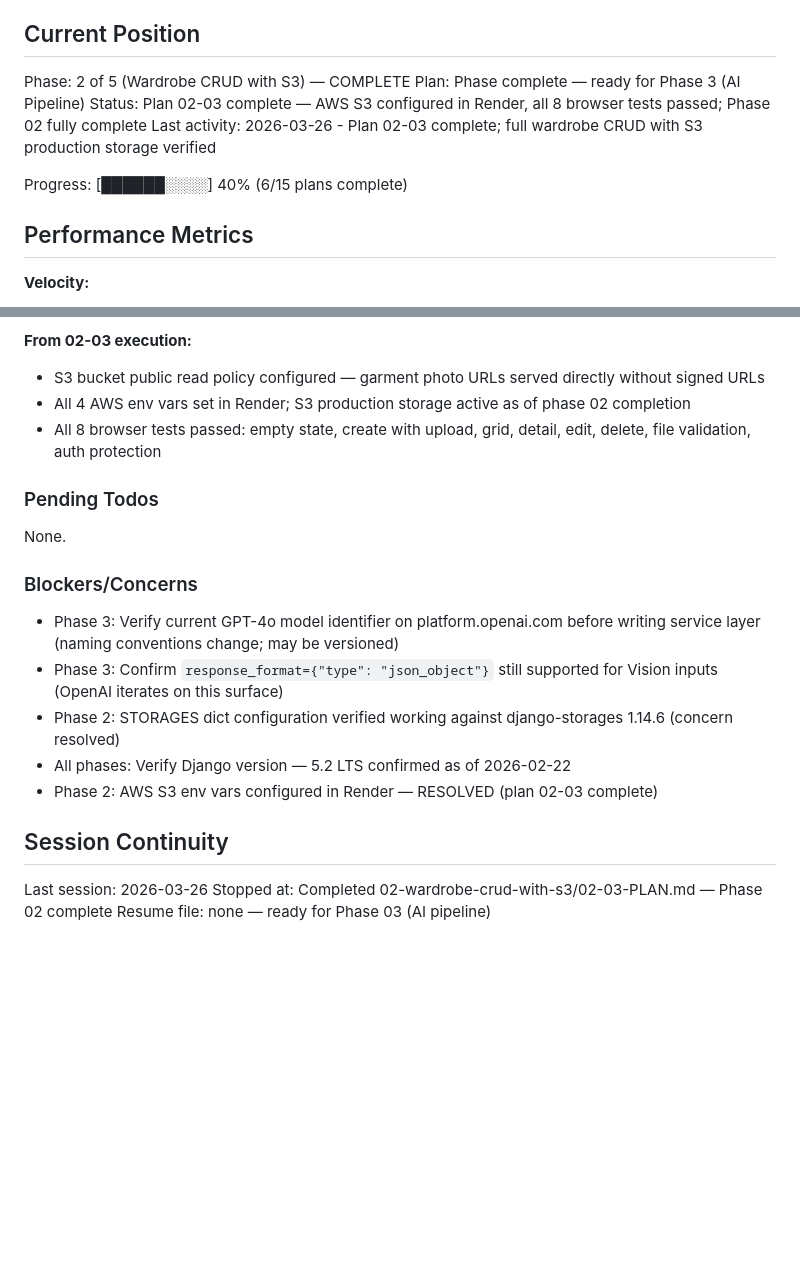
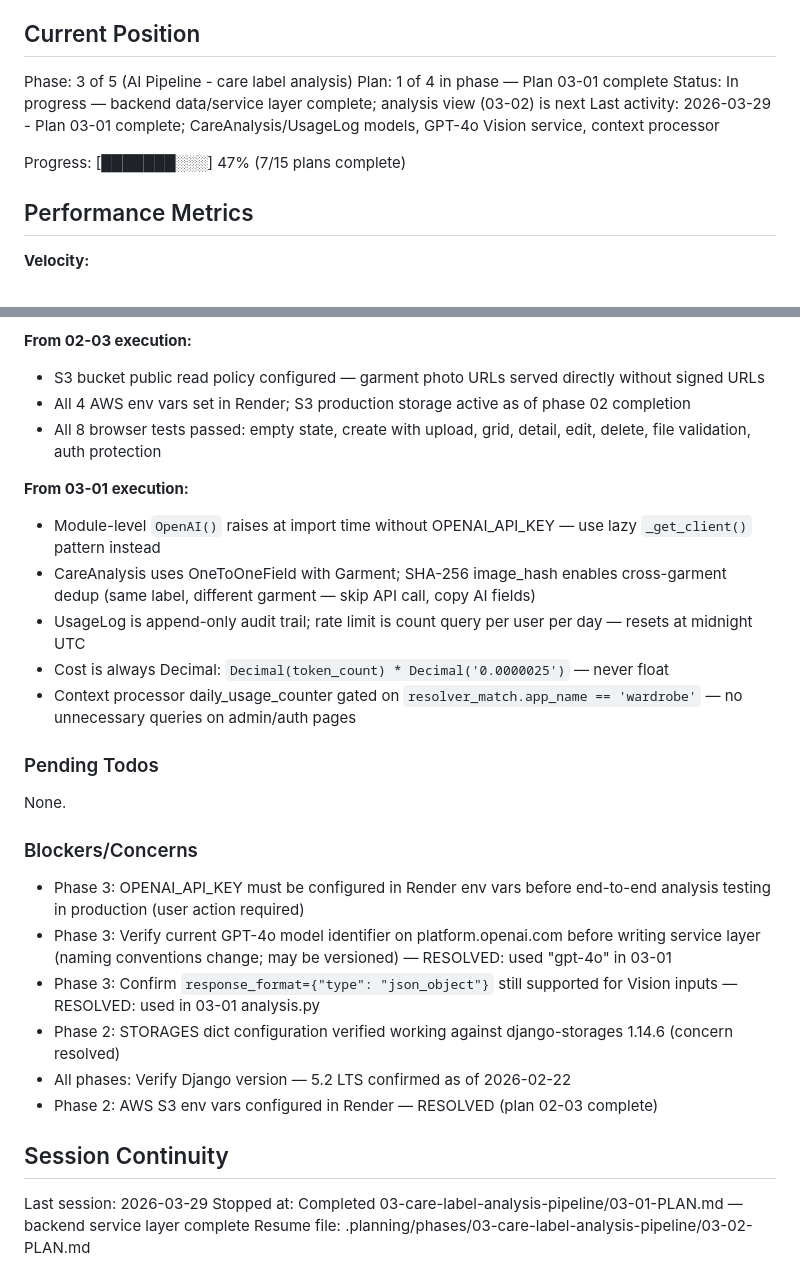
Before and after one commit to devantsyp/wardrobewise-infra, a Markdown page: .planning/STATE.md, 2 parts joined by grey strips. GitHub-like rendering; blank space fills up the shorter version.

Commit message:
docs(03-01): complete care label analysis backend plan
- SUMMARY.md: CareAnalysis/UsageLog models, GPT-4o Vision service, context processor
- STATE.md: updated position to phase 3 plan 1 complete, added 03-01 execution decisions

```diff
--- a/.planning/STATE.md
+++ b/.planning/STATE.md
@@ -9,12 +9,12 @@ See: .planning/PROJECT.md (updated 2026-02-19)
 
 ## Current Position
 
-Phase: 2 of 5 (Wardrobe CRUD with S3) — COMPLETE
-Plan: Phase complete — ready for Phase 3 (AI Pipeline)
-Status: Plan 02-03 complete — AWS S3 configured in Render, all 8 browser tests passed; Phase 02 fully complete
-Last activity: 2026-03-26 - Plan 02-03 complete; full wardrobe CRUD with S3 production storage verified
+Phase: 3 of 5 (AI Pipeline - care label analysis)
+Plan: 1 of 4 in phase — Plan 03-01 complete
+Status: In progress — backend data/service layer complete; analysis view (03-02) is next
+Last activity: 2026-03-29 - Plan 03-01 complete; CareAnalysis/UsageLog models, GPT-4o Vision service, context processor
 
-Progress: [██████░░░░] 40% (6/15 plans complete)
+Progress: [███████░░░] 47% (7/15 plans complete)
 
 ## Performance Metrics
 
@@ -82,20 +82,28 @@ Recent decisions affecting current work:
 - All 4 AWS env vars set in Render; S3 production storage active as of phase 02 completion
 - All 8 browser tests passed: empty state, create with upload, grid, detail, edit, delete, file validation, auth protection
 
+**From 03-01 execution:**
+- Module-level `OpenAI()` raises at import time without OPENAI_API_KEY — use lazy `_get_client()` pattern instead
+- CareAnalysis uses OneToOneField with Garment; SHA-256 image_hash enables cross-garment dedup (same label, different garment — skip API call, copy AI fields)
+- UsageLog is append-only audit trail; rate limit is count query per user per day — resets at midnight UTC
+- Cost is always Decimal: `Decimal(token_count) * Decimal('0.0000025')` — never float
+- Context processor daily_usage_counter gated on `resolver_match.app_name == 'wardrobe'` — no unnecessary queries on admin/auth pages
+
 ### Pending Todos
 
 None.
 
 ### Blockers/Concerns
 
-- Phase 3: Verify current GPT-4o model identifier on platform.openai.com before writing service layer (naming conventions change; may be versioned)
-- Phase 3: Confirm `response_format={"type": "json_object"}` still supported for Vision inputs (OpenAI iterates on this surface)
+- Phase 3: OPENAI_API_KEY must be configured in Render env vars before end-to-end analysis testing in production (user action required)
+- Phase 3: Verify current GPT-4o model identifier on platform.openai.com before writing service layer (naming conventions change; may be versioned) — RESOLVED: used "gpt-4o" in 03-01
+- Phase 3: Confirm `response_format={"type": "json_object"}` still supported for Vision inputs — RESOLVED: used in 03-01 analysis.py
 - Phase 2: STORAGES dict configuration verified working against django-storages 1.14.6 (concern resolved)
 - All phases: Verify Django version — 5.2 LTS confirmed as of 2026-02-22
 - Phase 2: AWS S3 env vars configured in Render — RESOLVED (plan 02-03 complete)
 
 ## Session Continuity
 
-Last session: 2026-03-26
-Stopped at: Completed 02-wardrobe-crud-with-s3/02-03-PLAN.md — Phase 02 complete
-Resume file: none — ready for Phase 03 (AI pipeline)
+Last session: 2026-03-29
+Stopped at: Completed 03-care-label-analysis-pipeline/03-01-PLAN.md — backend service layer complete
+Resume file: .planning/phases/03-care-label-analysis-pipeline/03-02-PLAN.md
```
Also changed, not shown: 1 other file.
